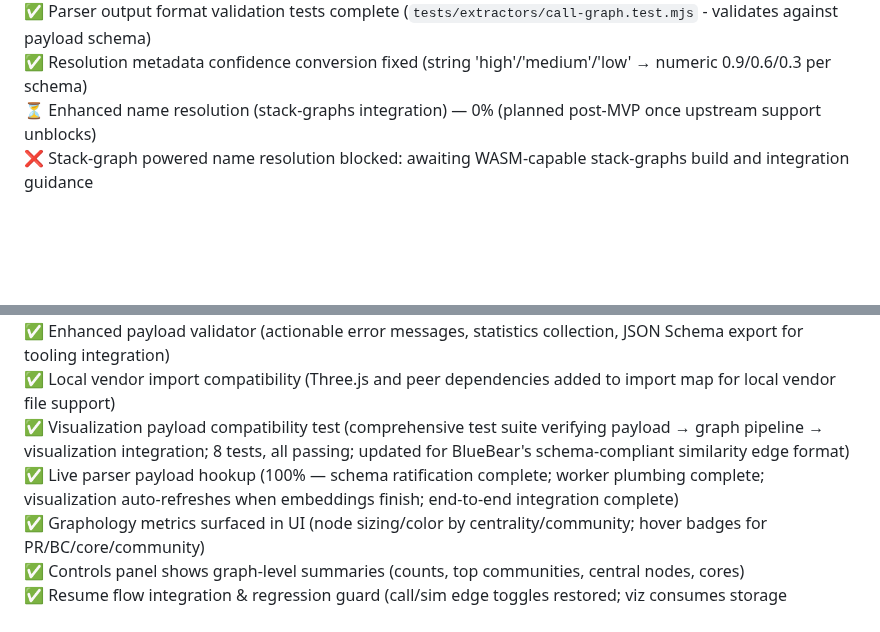
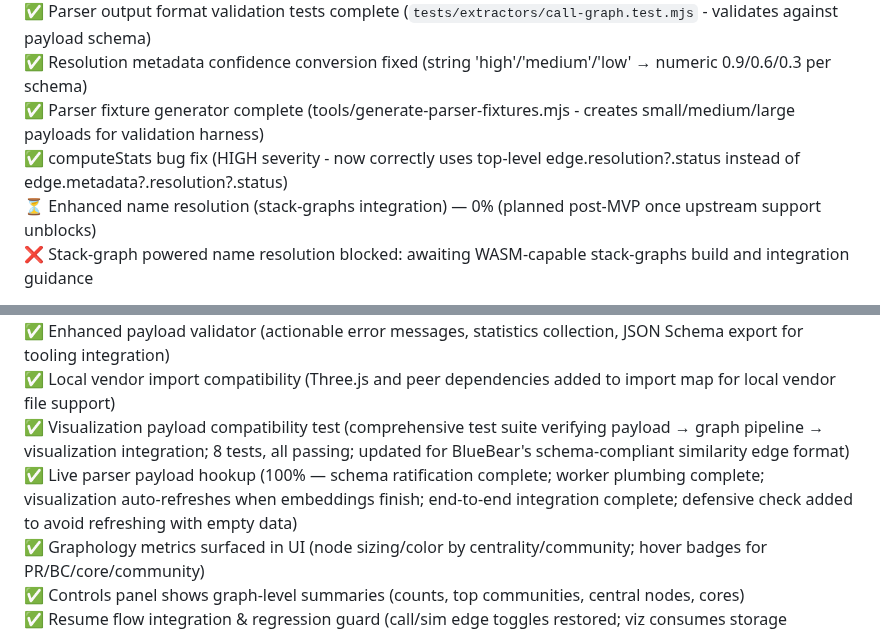
Before and after one commit to yuan-cloud/helios, a Markdown page: PLAN.md, 2 parts joined by grey strips. GitHub-like rendering; blank space fills up the shorter version.

```diff
--- a/PLAN.md
+++ b/PLAN.md
@@ -96,6 +96,8 @@ Tree-sitter's query DSL lets you capture these nodes robustly.
 ✅ Schema ratification complete (2025-11-19) - call edges format matches payload schema, unblocks viz/graph agents
 ✅ Parser output format validation tests complete (`tests/extractors/call-graph.test.mjs` - validates against payload schema)
 ✅ Resolution metadata confidence conversion fixed (string 'high'/'medium'/'low' → numeric 0.9/0.6/0.3 per schema)
+✅ Parser fixture generator complete (tools/generate-parser-fixtures.mjs - creates small/medium/large payloads for validation harness)
+✅ computeStats bug fix (HIGH severity - now correctly uses top-level edge.resolution?.status instead of edge.metadata?.resolution?.status)
 ⏳ Enhanced name resolution (stack-graphs integration) — 0% (planned post-MVP once upstream support unblocks)
 ❌ Stack-graph powered name resolution blocked: awaiting WASM-capable stack-graphs build and integration guidance
 
@@ -191,7 +193,7 @@ Tree-sitter's query DSL lets you capture these nodes robustly.
 ✅ Enhanced payload validator (actionable error messages, statistics collection, JSON Schema export for tooling integration)
 ✅ Local vendor import compatibility (Three.js and peer dependencies added to import map for local vendor file support)
 ✅ Visualization payload compatibility test (comprehensive test suite verifying payload → graph pipeline → visualization integration; 8 tests, all passing; updated for BlueBear's schema-compliant similarity edge format)
-✅ Live parser payload hookup (100% — schema ratification complete; worker plumbing complete; visualization auto-refreshes when embeddings finish; end-to-end integration complete)
+✅ Live parser payload hookup (100% — schema ratification complete; worker plumbing complete; visualization auto-refreshes when embeddings finish; end-to-end integration complete; defensive check added to avoid refreshing with empty data)
 ✅ Graphology metrics surfaced in UI (node sizing/color by centrality/community; hover badges for PR/BC/core/community)
 ✅ Controls panel shows graph-level summaries (counts, top communities, central nodes, cores)
 ✅ Resume flow integration & regression guard (call/sim edge toggles restored; viz consumes storage snapshots)
```
Also changed, not shown: other parts of PLAN.md (+2 -2 lines).
